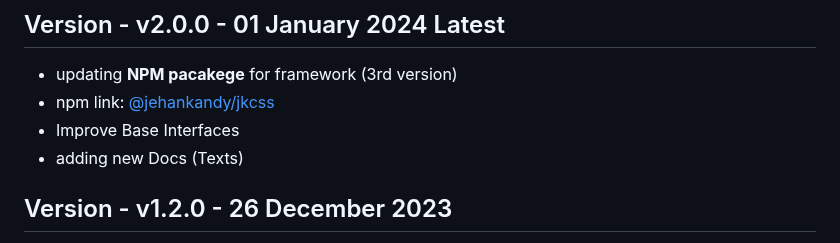
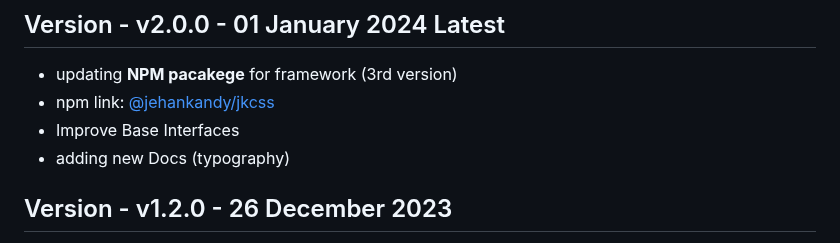
Before and after one commit to JKCSS-CSS-Framework/JKCSS-Framework, a Markdown page: README.md, the part around the change. Rendered like a GitHub page.

Commit message:
Update
Co-Authored-By: JehanKandy  <jehankandy@gmail.com>
Co-Authored-By: Vinura Pathirana <154809219+VinuraPathirana@users.noreply.github.com>

```diff
--- a/README.md
+++ b/README.md
@@ -38,7 +38,7 @@ All previous releases in [JKCSS](https://github.com/JKCSS/JKCSS-Framework)
 - updating <b>NPM pacakege</b> for framework (3rd version)
 - npm link: [@jehankandy/jkcss](https://www.npmjs.com/package/@jehankandy/jkcss)
 - Improve Base Interfaces
-- adding new Docs (Texts)
+- adding new Docs (typography)
 
 ## Version - v1.2.0 - 26 December 2023
 
```
